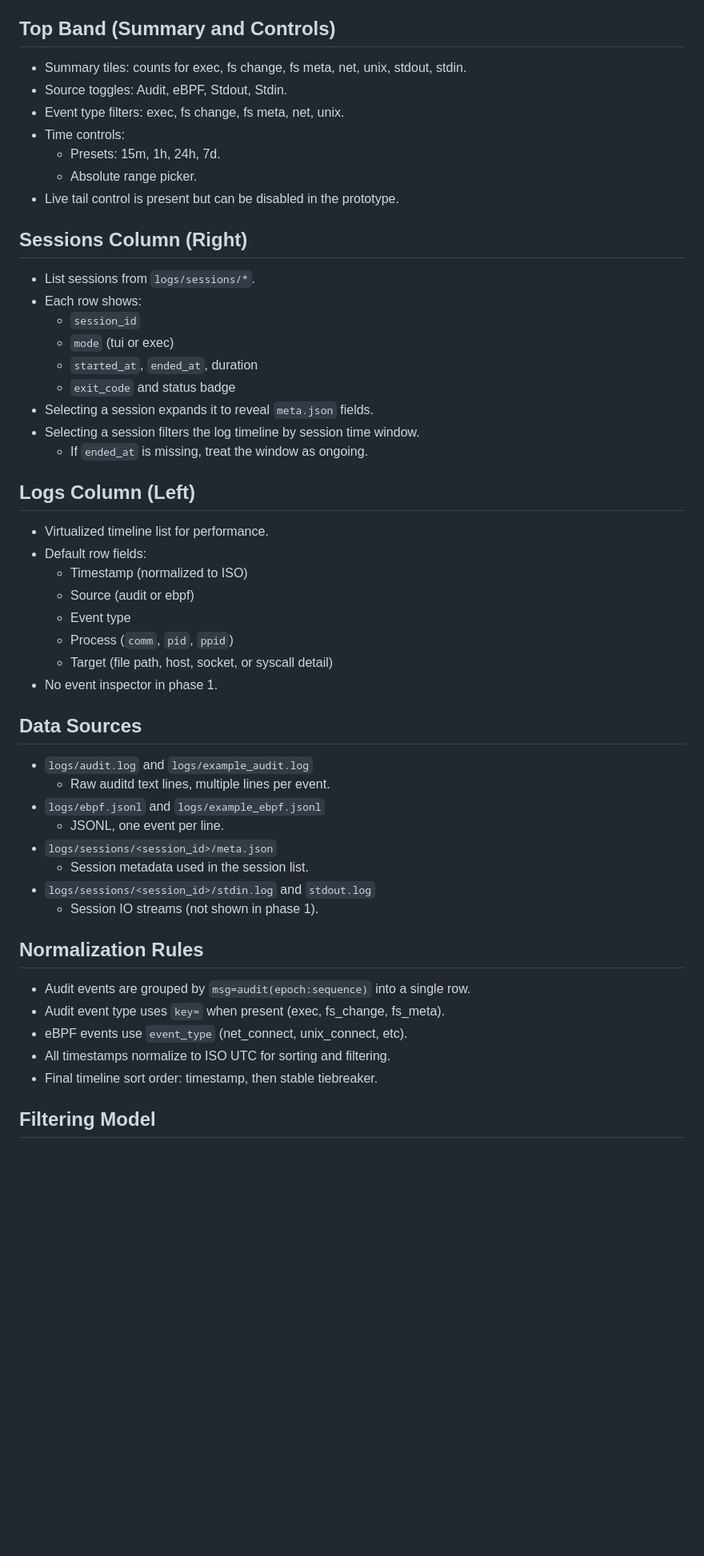
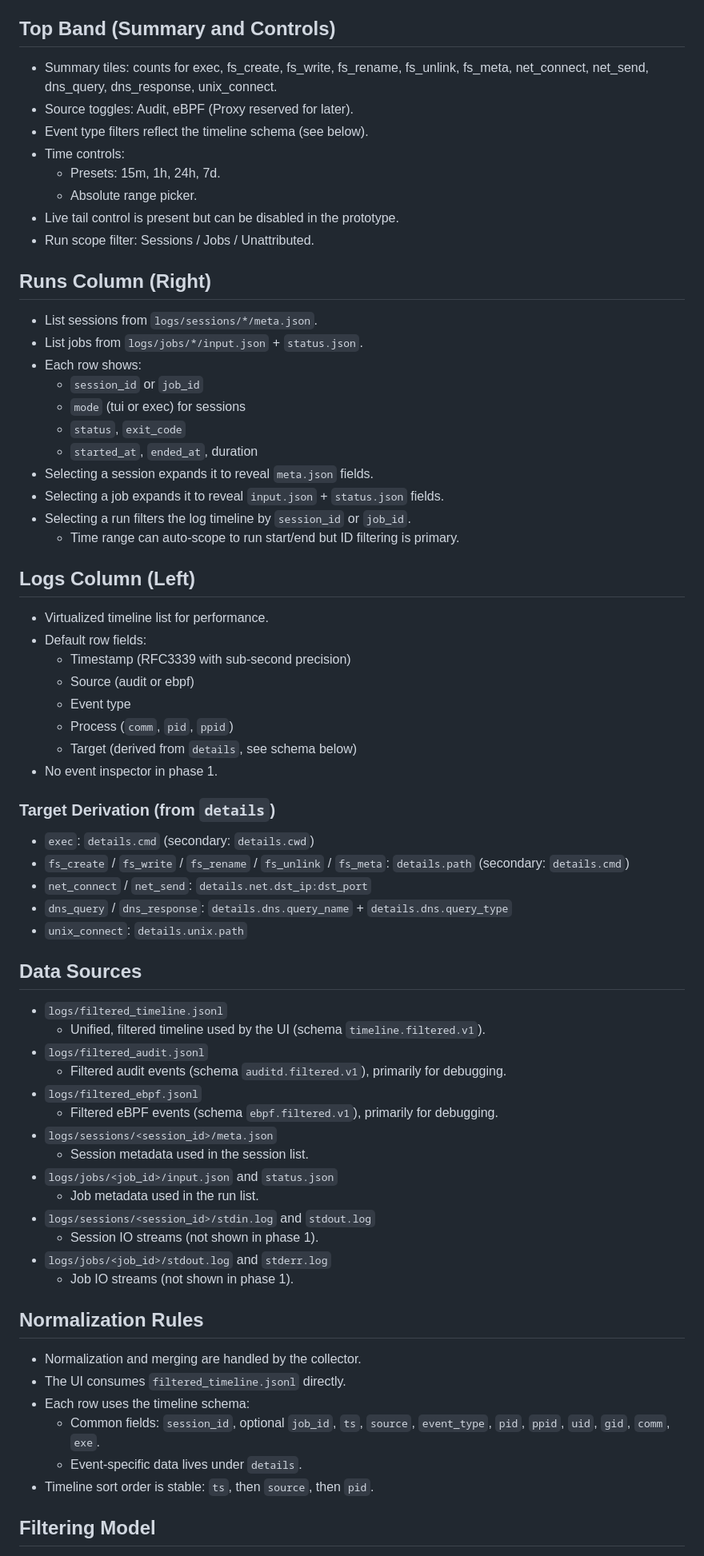
Before and after one commit to scottmaran/lux, a Markdown page: UI_DESIGN.md, the part around one of its changes. Shown at 80% size. Drawn GitHub-style; blank space fills up the shorter version.

Commit message:
Updated UI_DESIGN.md to align with the new filtering + merge pipeline.
  Key changes in the doc:

  - Switches the primary log source to logs/filtered_timeline.jsonl and treats filtered_audit.jsonl /
    filtered_ebpf.jsonl as debug inputs.
  - Adds jobs (logs/jobs/*) alongside sessions in the right rail, with selection filtering by session_id or job_id
    instead of time windows.
  - Updates event types and target derivation to match the actual filtered timeline schema (including fs_write and
    fs_rename).
  - Notes that live tailing should use a cursor based on ts + source + pid since the merged file is regenerated.
  - Clarifies that event-specific fields now live under details

```diff
--- a/UI_DESIGN.md
+++ b/UI_DESIGN.md
@@ -13,50 +13,67 @@
   - Right (narrow rail): session list and metadata expansion.
 
 ## Top Band (Summary and Controls)
-- Summary tiles: counts for exec, fs change, fs meta, net, unix, stdout, stdin.
-- Source toggles: Audit, eBPF, Stdout, Stdin.
-- Event type filters: exec, fs change, fs meta, net, unix.
+- Summary tiles: counts for exec, fs_create, fs_write, fs_rename, fs_unlink, fs_meta, net_connect, net_send, dns_query, dns_response, unix_connect.
+- Source toggles: Audit, eBPF (Proxy reserved for later).
+- Event type filters reflect the timeline schema (see below).
 - Time controls:
   - Presets: 15m, 1h, 24h, 7d.
   - Absolute range picker.
 - Live tail control is present but can be disabled in the prototype.
+- Run scope filter: Sessions / Jobs / Unattributed.
 
-## Sessions Column (Right)
-- List sessions from `logs/sessions/*`.
+## Runs Column (Right)
+- List sessions from `logs/sessions/*/meta.json`.
+- List jobs from `logs/jobs/*/input.json` + `status.json`.
 - Each row shows:
-  - `session_id`
-  - `mode` (tui or exec)
+  - `session_id` or `job_id`
+  - `mode` (tui or exec) for sessions
+  - `status`, `exit_code`
   - `started_at`, `ended_at`, duration
-  - `exit_code` and status badge
 - Selecting a session expands it to reveal `meta.json` fields.
-- Selecting a session filters the log timeline by session time window.
-  - If `ended_at` is missing, treat the window as ongoing.
+- Selecting a job expands it to reveal `input.json` + `status.json` fields.
+- Selecting a run filters the log timeline by `session_id` or `job_id`.
+  - Time range can auto-scope to run start/end but ID filtering is primary.
 
 ## Logs Column (Left)
 - Virtualized timeline list for performance.
 - Default row fields:
-  - Timestamp (normalized to ISO)
+  - Timestamp (RFC3339 with sub-second precision)
   - Source (audit or ebpf)
   - Event type
   - Process (`comm`, `pid`, `ppid`)
-  - Target (file path, host, socket, or syscall detail)
+  - Target (derived from `details`, see schema below)
 - No event inspector in phase 1.
 
+### Target Derivation (from `details`)
+- `exec`: `details.cmd` (secondary: `details.cwd`)
+- `fs_create` / `fs_write` / `fs_rename` / `fs_unlink` / `fs_meta`: `details.path` (secondary: `details.cmd`)
+- `net_connect` / `net_send`: `details.net.dst_ip:dst_port`
+- `dns_query` / `dns_response`: `details.dns.query_name` + `details.dns.query_type`
+- `unix_connect`: `details.unix.path`
+
 ## Data Sources
-- `logs/audit.log` and `logs/example_audit.log`
-  - Raw auditd text lines, multiple lines per event.
-- `logs/ebpf.jsonl` and `logs/example_ebpf.jsonl`
-  - JSONL, one event per line.
+- `logs/filtered_timeline.jsonl`
+  - Unified, filtered timeline used by the UI (schema `timeline.filtered.v1`).
+- `logs/filtered_audit.jsonl`
+  - Filtered audit events (schema `auditd.filtered.v1`), primarily for debugging.
+- `logs/filtered_ebpf.jsonl`
+  - Filtered eBPF events (schema `ebpf.filtered.v1`), primarily for debugging.
 - `logs/sessions/<session_id>/meta.json`
   - Session metadata used in the session list.
+- `logs/jobs/<job_id>/input.json` and `status.json`
+  - Job metadata used in the run list.
 - `logs/sessions/<session_id>/stdin.log` and `stdout.log`
   - Session IO streams (not shown in phase 1).
+- `logs/jobs/<job_id>/stdout.log` and `stderr.log`
+  - Job IO streams (not shown in phase 1).
 
 ## Normalization Rules
-- Audit events are grouped by `msg=audit(epoch:sequence)` into a single row.
-- Audit event type uses `key=` when present (exec, fs_change, fs_meta).
-- eBPF events use `event_type` (net_connect, unix_connect, etc).
-- All timestamps normalize to ISO UTC for sorting and filtering.
-- Final timeline sort order: timestamp, then stable tiebreaker.
+- Normalization and merging are handled by the collector.
+- The UI consumes `filtered_timeline.jsonl` directly.
+- Each row uses the timeline schema:
+  - Common fields: `session_id`, optional `job_id`, `ts`, `source`, `event_type`, `pid`, `ppid`, `uid`, `gid`, `comm`, `exe`.
+  - Event-specific data lives under `details`.
+- Timeline sort order is stable: `ts`, then `source`, then `pid`.
 
 ## Filtering Model
```
Also changed, not shown: other parts of UI_DESIGN.md (+4 -1 lines).
